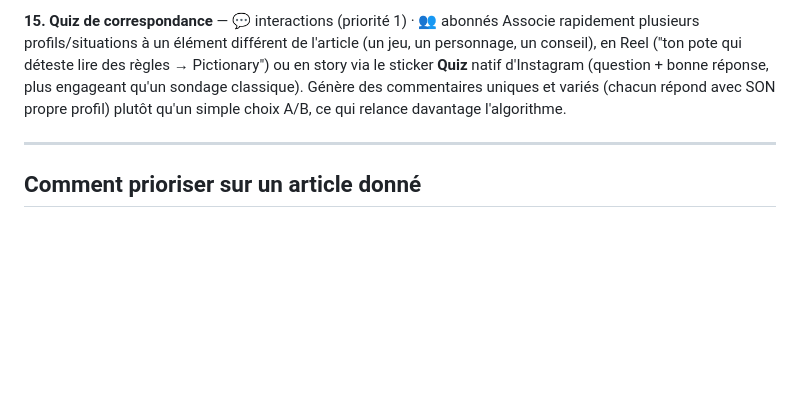
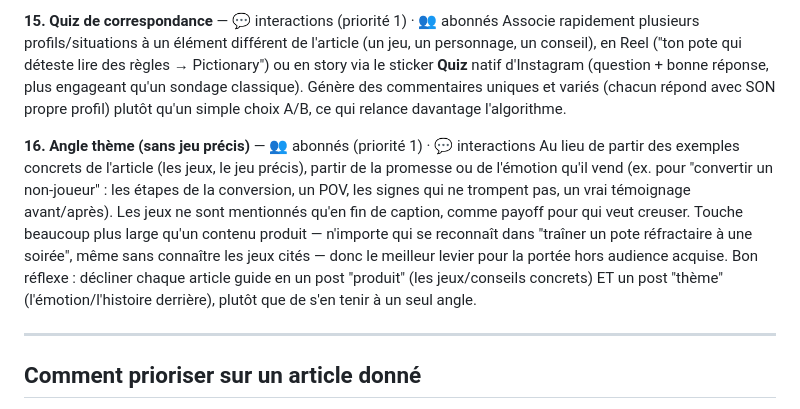
Before and after one commit to camonstrejoue-ctrl/ca-monstre-joue, a Markdown page: social/instagram-post-types.md, the part around the change. Drawn GitHub-style; blank space fills up the shorter version.

Commit message:
Ajoute le format angle-theme (sans jeu precis) a la banque de posts

```diff
--- a/social/instagram-post-types.md
+++ b/social/instagram-post-types.md
@@ -125,6 +125,16 @@ sticker **Quiz** natif d'Instagram (question + bonne réponse, plus engageant qu
 Génère des commentaires uniques et variés (chacun répond avec SON propre profil) plutôt qu'un simple choix
 A/B, ce qui relance davantage l'algorithme.
 
+**16. Angle thème (sans jeu précis)** — 👥 abonnés (priorité 1) · 💬 interactions
+Au lieu de partir des exemples concrets de l'article (les jeux, le jeu précis), partir de la promesse ou
+de l'émotion qu'il vend (ex. pour "convertir un non-joueur" : les étapes de la conversion, un POV, les
+signes qui ne trompent pas, un vrai témoignage avant/après). Les jeux ne sont mentionnés qu'en fin de
+caption, comme payoff pour qui veut creuser. Touche beaucoup plus large qu'un contenu produit — n'importe
+qui se reconnaît dans "traîner un pote réfractaire à une soirée", même sans connaître les jeux cités — donc
+le meilleur levier pour la portée hors audience acquise. Bon réflexe : décliner chaque article guide en un
+post "produit" (les jeux/conseils concrets) ET un post "thème" (l'émotion/l'histoire derrière), plutôt que
+de s'en tenir à un seul angle.
+
 ---
 
 ## Comment prioriser sur un article donné
```
